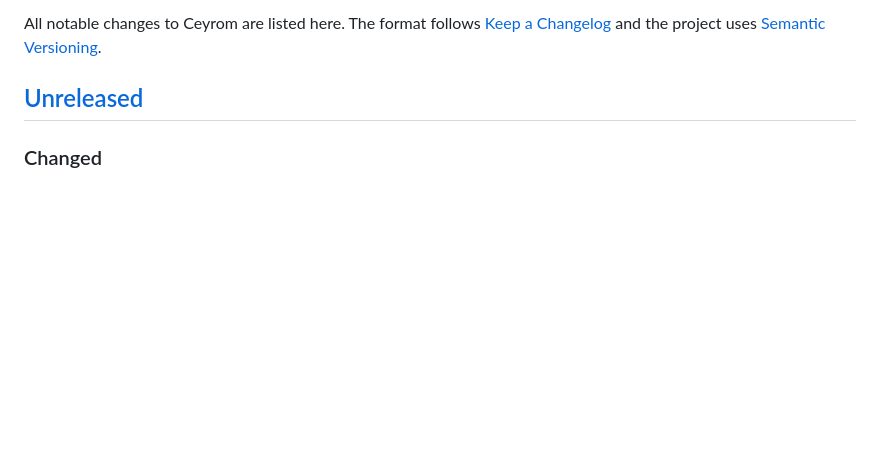
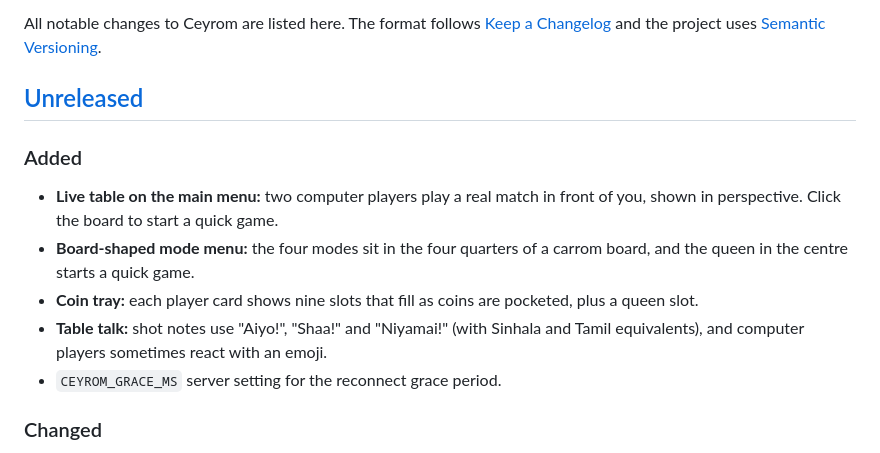
Before and after one commit to uditha1994/ceyrom, a Markdown page: CHANGELOG.md, the part around the change. Drawn GitHub-style; blank space fills up the shorter version.

```diff
--- a/CHANGELOG.md
+++ b/CHANGELOG.md
@@ -3,6 +3,14 @@
 All notable changes to Ceyrom are listed here. The format follows [Keep a Changelog](https://keepachangelog.com/en/1.1.0/) and the project uses [Semantic Versioning](https://semver.org/).
 
 ## [Unreleased]
+
+### Added
+
+- **Live table on the main menu:** two computer players play a real match in front of you, shown in perspective. Click the board to start a quick game.
+- **Board-shaped mode menu:** the four modes sit in the four quarters of a carrom board, and the queen in the centre starts a quick game.
+- **Coin tray:** each player card shows nine slots that fill as coins are pocketed, plus a queen slot.
+- **Table talk:** shot notes use "Aiyo!", "Shaa!" and "Niyamai!" (with Sinhala and Tamil equivalents), and computer players sometimes react with an emoji.
+- `CEYROM_GRACE_MS` server setting for the reconnect grace period.
 
 ### Changed
 
```
Also changed, not shown: README.md (+9 -3 lines), docs/screenshots/game.jpg, docs/screenshots/menu.jpg, docs/screenshots/mode-board.jpg (added).
